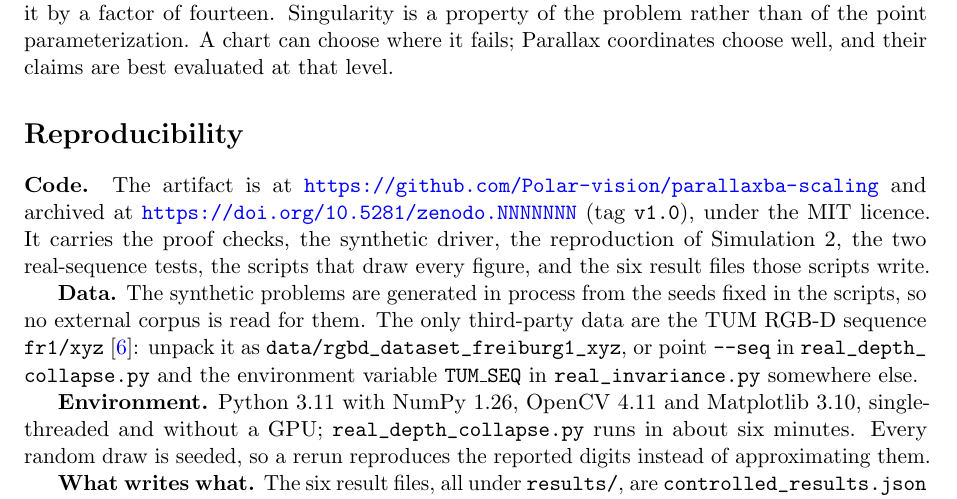
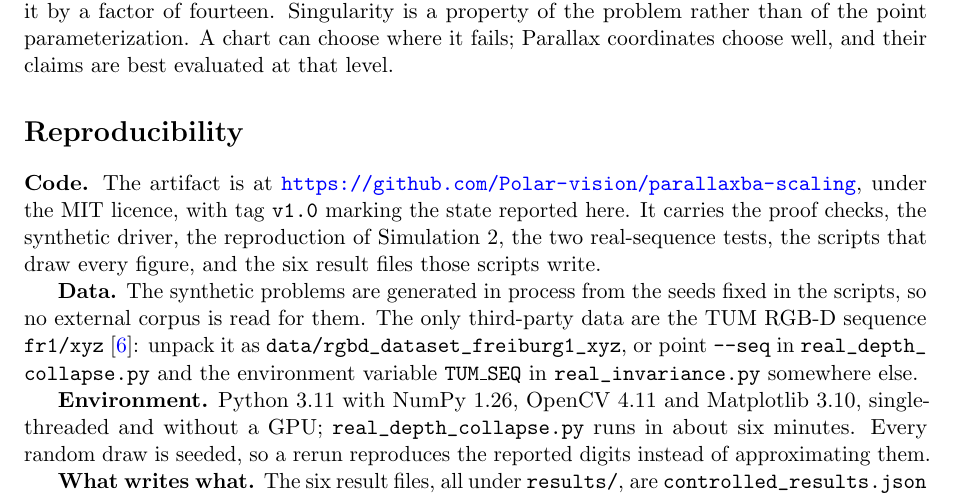
Before and after one commit to Polar-vision/parallaxba-scaling, a LaTeX paper (main.tex): part of page 28 of 29, cut so that both start at the same text. Compiled offline with pdfLaTeX.

Commit message:
Cite the repository only, without the placeholder archive DOI

```diff
--- a/main.tex
+++ b/main.tex
@@ -1068,7 +1068,7 @@ The claims were checked where depth error is measurable rather than inferred fro
 \section*{Reproducibility}
 \label{sec:artifact}
 
-\textbf{Code.} The artifact is at \url{https://github.com/Polar-vision/parallaxba-scaling} and archived at \url{https://doi.org/10.5281/zenodo.NNNNNNN} (tag \texttt{v1.0}), under the MIT licence. It carries the proof checks, the synthetic driver, the reproduction of Simulation~2, the two real-sequence tests, the scripts that draw every figure, and the six result files those scripts write.
+\textbf{Code.} The artifact is at \url{https://github.com/Polar-vision/parallaxba-scaling}, under the MIT licence, with tag \texttt{v1.0} marking the state reported here. It carries the proof checks, the synthetic driver, the reproduction of Simulation~2, the two real-sequence tests, the scripts that draw every figure, and the six result files those scripts write.
 
 \textbf{Data.} The synthetic problems are generated in process from the seeds fixed in the scripts, so no external corpus is read for them. The only third-party data are the TUM RGB-D sequence \texttt{fr1/xyz} \cite{sturm2012benchmark}: unpack it as \path{data/rgbd_dataset_freiburg1_xyz}, or point \texttt{--seq} in \path{real_depth_collapse.py} and the environment variable \texttt{TUM\_SEQ} in \path{real_invariance.py} somewhere else.
 
```
Also changed, not shown: main.pdf.
